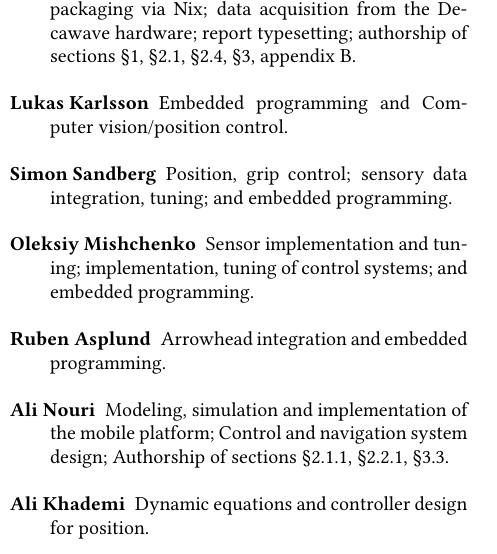
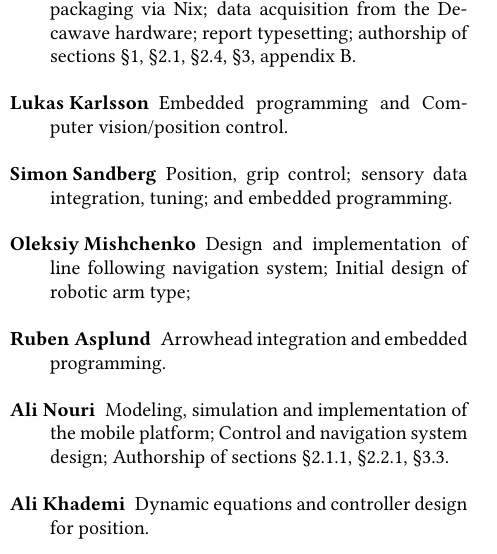
Before and after one commit to tmplt/ed7039e, a LaTeX document (report/master.tex, which reads report/sections/team-members.tex): part of one column of page 18 of 19, cut so that both start at the same text. Compiled offline with XeLaTeX.

Commit message:
Update team-members.tex
Skrev mer tydligt om vad jag gjort i projektet

```diff
--- a/report/sections/team-members.tex
+++ b/report/sections/team-members.tex
@@ -17,9 +17,8 @@ Emails are available on the title page of this document.
     embedded programming.
 
     \item[Oleksiy Mishchenko]
-    Sensor implementation and tuning;
-    implementation, tuning of control systems; and
-    embedded programming.
+    Design and implementation of line following navigation system;
+    Initial design of robotic arm type;
 
     \item[Ruben Asplund]
     Arrowhead integration and embedded programming.
```
